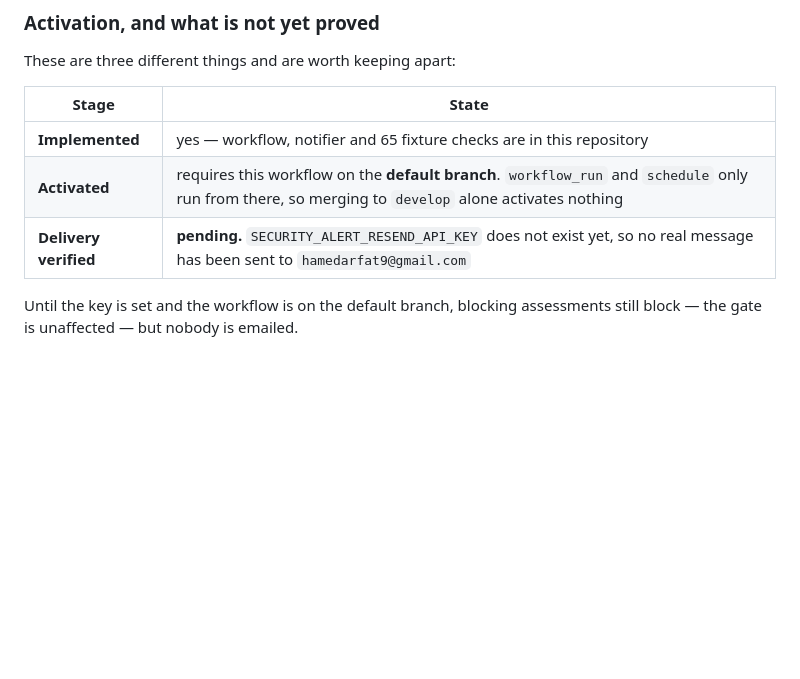
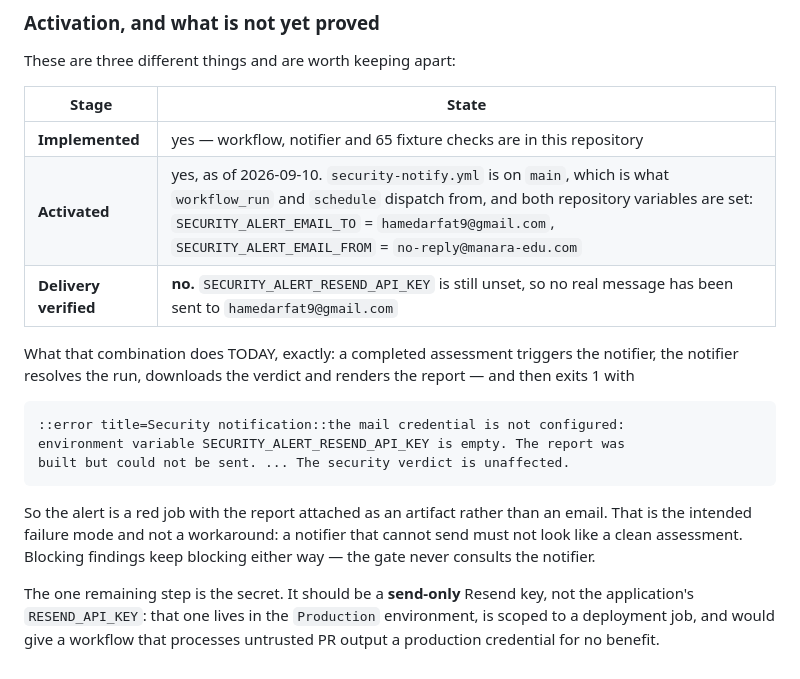
Before and after one commit to Manara-Education/backend-foundation, a Markdown page: docs/security/SECURITY_CI.md, the part around the change. GitHub-like rendering; blank space fills up the shorter version.

Commit message:
[Security 🔐] - Record that the alerts are activated, and what is still missing
The status table said activation "requires this workflow on the default
branch". It is on main now, in both repositories, and both repository
variables are set - so that row is a yes, not a requirement.

The row that matters is the one below it, and it is still no. Without
SECURITY_ALERT_RESEND_API_KEY the notifier builds the report and exits 1
with an explicit error rather than sending anything, so a blocking
assessment today produces a red notifier job carrying the report as an
artifact. That is deliberate - a notifier that cannot send must not be
indistinguishable from a clean assessment - and it is now written down
rather than left to be discovered from a failed run.

Also says why the application's existing RESEND_API_KEY is not the answer:
it is a Production environment secret, and handing a production
credential to a workflow that processes untrusted PR output buys nothing.

Co-Authored-By: Claude Opus 5 <noreply@anthropic.com>

````diff
--- a/docs/security/SECURITY_CI.md
+++ b/docs/security/SECURITY_CI.md
@@ -476,8 +476,25 @@ These are three different things and are worth keeping apart:
 | Stage | State |
 |---|---|
 | **Implemented** | yes — workflow, notifier and 65 fixture checks are in this repository |
-| **Activated** | requires this workflow on the **default branch**. `workflow_run` and `schedule` only run from there, so merging to `develop` alone activates nothing |
-| **Delivery verified** | **pending.** `SECURITY_ALERT_RESEND_API_KEY` does not exist yet, so no real message has been sent to `hamedarfat9@gmail.com` |
+| **Activated** | yes, as of 2026-09-10. `security-notify.yml` is on `main`, which is what `workflow_run` and `schedule` dispatch from, and both repository variables are set: `SECURITY_ALERT_EMAIL_TO` = `hamedarfat9@gmail.com`, `SECURITY_ALERT_EMAIL_FROM` = `no-reply@manara-edu.com` |
+| **Delivery verified** | **no.** `SECURITY_ALERT_RESEND_API_KEY` is still unset, so no real message has been sent to `hamedarfat9@gmail.com` |
 
-Until the key is set and the workflow is on the default branch, blocking
-assessments still block — the gate is unaffected — but nobody is emailed.
+What that combination does TODAY, exactly: a completed assessment triggers the
+notifier, the notifier resolves the run, downloads the verdict and renders the
+report — and then exits 1 with
+
+```
+::error title=Security notification::the mail credential is not configured:
+environment variable SECURITY_ALERT_RESEND_API_KEY is empty. The report was
+built but could not be sent. ... The security verdict is unaffected.
+```
+
+So the alert is a red job with the report attached as an artifact rather than
+an email. That is the intended failure mode and not a workaround: a notifier
+that cannot send must not look like a clean assessment. Blocking findings keep
+blocking either way — the gate never consults the notifier.
+
+The one remaining step is the secret. It should be a **send-only** Resend key,
+not the application's `RESEND_API_KEY`: that one lives in the `Production`
+environment, is scoped to a deployment job, and would give a workflow that
+processes untrusted PR output a production credential for no benefit.
````
